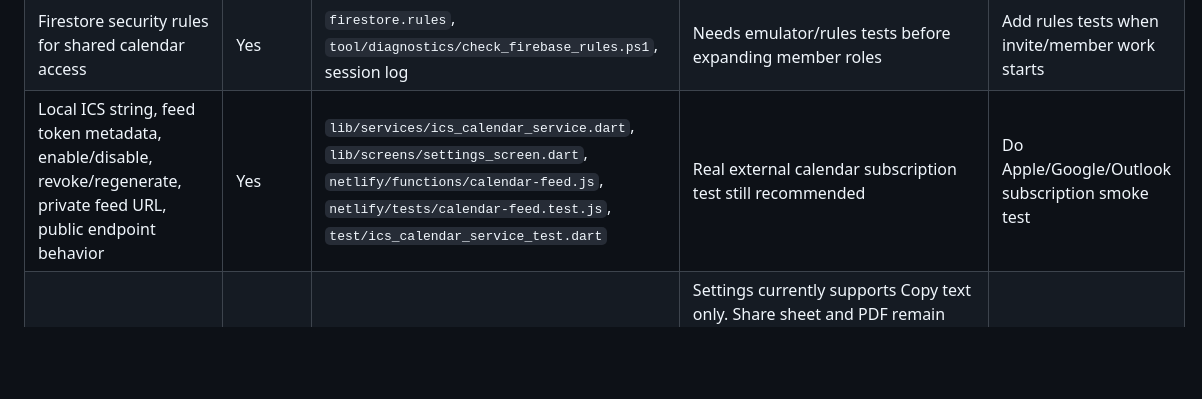
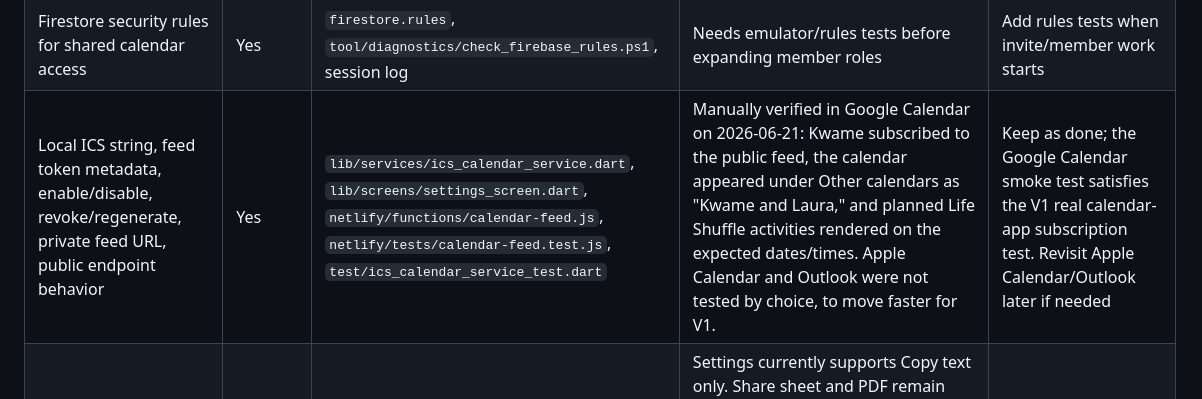
Before and after one commit to paulokwa/life-shuffle, a Markdown page: docs/V1_AUDIT.md, the part around the change. GitHub-like rendering; blank space fills up the shorter version.

```diff
--- a/docs/V1_AUDIT.md
+++ b/docs/V1_AUDIT.md
@@ -30,7 +30,7 @@ Scope: concise audit of MVP 1 roadmap items currently marked done, checked again
 | Plain-language privacy/feed explanation | Yes | `lib/screens/settings_screen.dart`, privacy/help tests | Copy may need review before broader launch | Keep as done |
 | Firestore persistence for calendars, activities, generated plans, and check-ins | Yes | `lib/state/app_state.dart`, `lib/services/firestore_sync_service.dart`, `lib/services/persistence_service.dart`, Firestore diagnostic | Important nuance: current Firestore state persists activities, seed, settings, locks, and check-ins, then re-derives the generated week. It does not store a full immutable plan snapshot. | Decide later whether seed-based plan persistence is sufficient or whether generated plan snapshots are needed before sharing/export hardening |
 | Firestore security rules for shared calendar access | Yes | `firestore.rules`, `tool/diagnostics/check_firebase_rules.ps1`, session log | Needs emulator/rules tests before expanding member roles | Add rules tests when invite/member work starts |
-| Local ICS string, feed token metadata, enable/disable, revoke/regenerate, private feed URL, public endpoint behavior | Yes | `lib/services/ics_calendar_service.dart`, `lib/screens/settings_screen.dart`, `netlify/functions/calendar-feed.js`, `netlify/tests/calendar-feed.test.js`, `test/ics_calendar_service_test.dart` | Real external calendar subscription test still recommended | Do Apple/Google/Outlook subscription smoke test |
+| Local ICS string, feed token metadata, enable/disable, revoke/regenerate, private feed URL, public endpoint behavior | Yes | `lib/services/ics_calendar_service.dart`, `lib/screens/settings_screen.dart`, `netlify/functions/calendar-feed.js`, `netlify/tests/calendar-feed.test.js`, `test/ics_calendar_service_test.dart` | Manually verified in Google Calendar on 2026-06-21: Kwame subscribed to the public feed, the calendar appeared under Other calendars as "Kwame and Laura," and planned Life Shuffle activities rendered on the expected dates/times. Apple Calendar and Outlook were not tested by choice, to move faster for V1. | Keep as done; the Google Calendar smoke test satisfies the V1 real calendar-app subscription test. Revisit Apple Calendar/Outlook later if needed |
 | Simple text week export foundation | Yes | `lib/services/text_week_export_service.dart`, `lib/screens/settings_screen.dart`, `test/text_week_export_service_test.dart`, `test/widget_test.dart` Settings export test | Settings currently supports Copy text only. Share sheet and PDF remain unchecked roadmap items. Current app state has no note field; service excludes optional private notes by default. Output-detail toggles (Duration, Category, Check-in status, Locked status, Enabled planning dimensions) are now implemented, see the dedicated row below. | Keep as done for text foundation; build share sheet/PDF later |
 | Simple Kwame/Laura membership and selected-calendar access foundation | Yes | `docs/SHARED_CALENDAR_PLAN.md`, `lib/services/firestore_sync_service.dart`, `lib/state/app_state.dart`, `lib/screens/settings_screen.dart`, `lib/widgets/life_shuffle_header.dart`, shared-calendar tests in `test/widget_test.dart` | Manually verified by Kwame on 2026-06-21: shared calendar selection survives reload, member names display as friendly labels instead of raw IDs, calendar rename persists after refresh, and cross-account shared-calendar syncing works. No email invitations, public profiles, create/leave/delete lifecycle, or broader role management yet. | Keep as done; the simple Kwame/Laura membership and selected-calendar access foundation is manually verified. Email invitations, public profiles, calendar create/leave/delete lifecycle, and broader role management remain separate future work |
 | Printable weekly calendar view foundation | Yes | `lib/screens/print_preview_screen.dart`, `lib/services/browser_print.dart`, `lib/screens/settings_screen.dart`, print-preview tests in `test/widget_test.dart` | Read-only print/preview screen for the selected calendar with calendar title, week range, and per-day activity details gated by the same output-detail toggles as the text export (see dedicated row below). Browser print is wired on web via `dart:html` `window.print()` (conditional import; no-ops with a fallback message on non-web/test targets). The back arrow and "Print preview" label are removed from the widget tree for the frame print is triggered, so printed/PDF output starts with the calendar title and week range, not app navigation chrome. Browser Print → Save as PDF is accepted as sufficient for V1; no app-generated PDF export exists. Share-sheet integration is not implemented. | Keep as done for the print-preview foundation; build PDF export and share-sheet integration as separate later work if still wanted |
```
Also changed, not shown: docs/ROADMAP.md (+2 -2 lines), docs/SESSION_LOG.md (+20 -0 lines).
